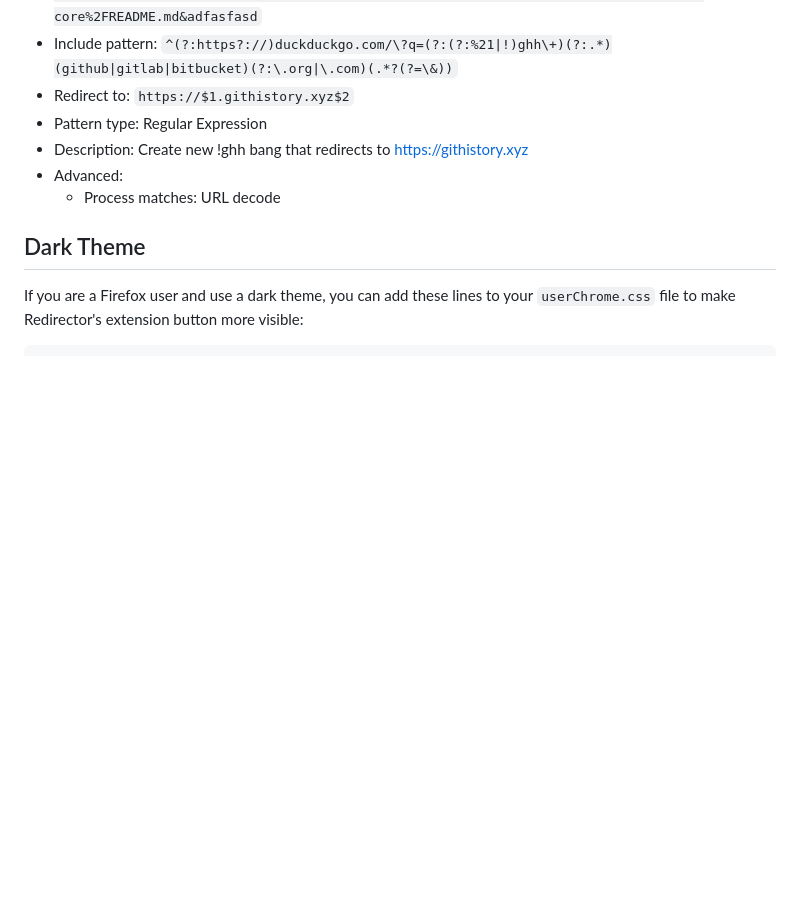
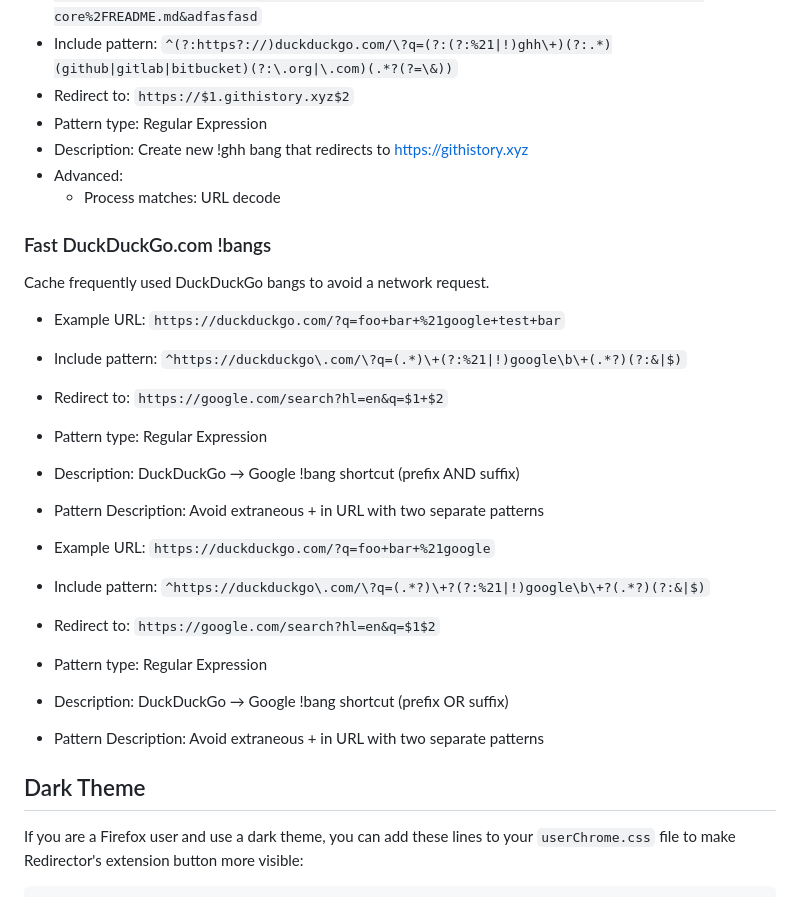
Before and after one commit to einaregilsson/Redirector, a Markdown page: README.md, the part around the change. Drawn GitHub-style; blank space fills up the shorter version.

Commit message:
Add example DuckDuckGo !Bang cache

```diff
--- a/README.md
+++ b/README.md
@@ -76,6 +76,24 @@ What are bangs?: <https://duckduckgo.com/bangs>
 - Advanced:
     - Process matches: URL decode
 
+### Fast DuckDuckGo.com !bangs
+
+Cache frequently used DuckDuckGo bangs to avoid a network request.
+
+- Example URL: `https://duckduckgo.com/?q=foo+bar+%21google+test+bar`
+- Include pattern: `^https://duckduckgo\.com/\?q=(.*)\+(?:%21|!)google\b\+(.*?)(?:&|$)`
+- Redirect to: `https://google.com/search?hl=en&q=$1+$2`
+- Pattern type: Regular Expression
+- Description: DuckDuckGo → Google !bang shortcut (prefix AND suffix)
+- Pattern Description: Avoid extraneous + in URL with two separate patterns
+
+- Example URL: `https://duckduckgo.com/?q=foo+bar+%21google`
+- Include pattern: `^https://duckduckgo\.com/\?q=(.*?)\+?(?:%21|!)google\b\+?(.*?)(?:&|$)`
+- Redirect to: `https://google.com/search?hl=en&q=$1$2`
+- Pattern type: Regular Expression
+- Description: DuckDuckGo → Google !bang shortcut (prefix OR suffix)
+- Pattern Description: Avoid extraneous + in URL with two separate patterns
+
 ## Dark Theme
 If you are a Firefox user and use a dark theme, you can add these lines to your `userChrome.css` file to make Redirector's extension button more visible:
 
```
